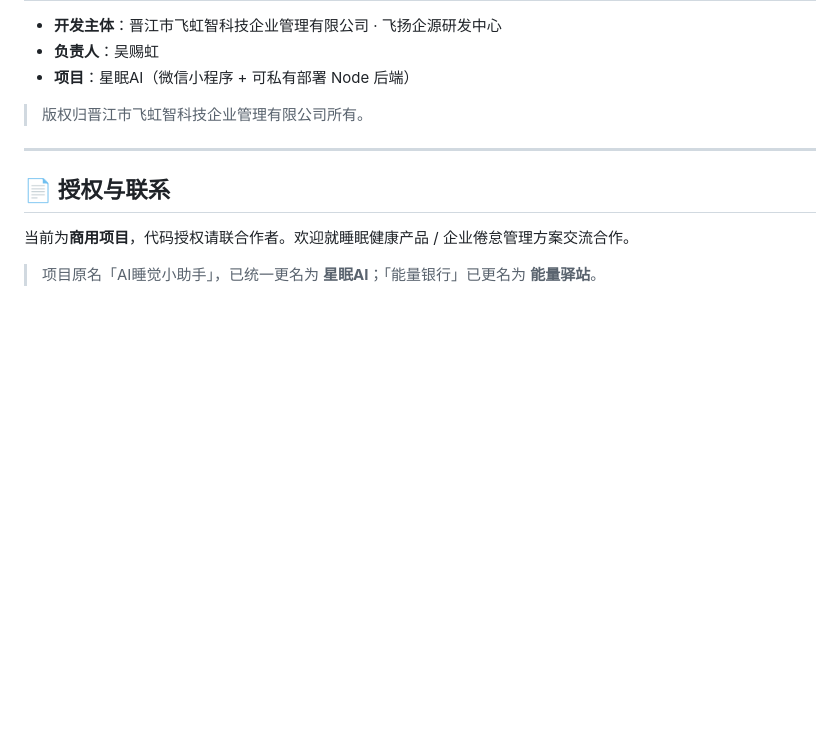
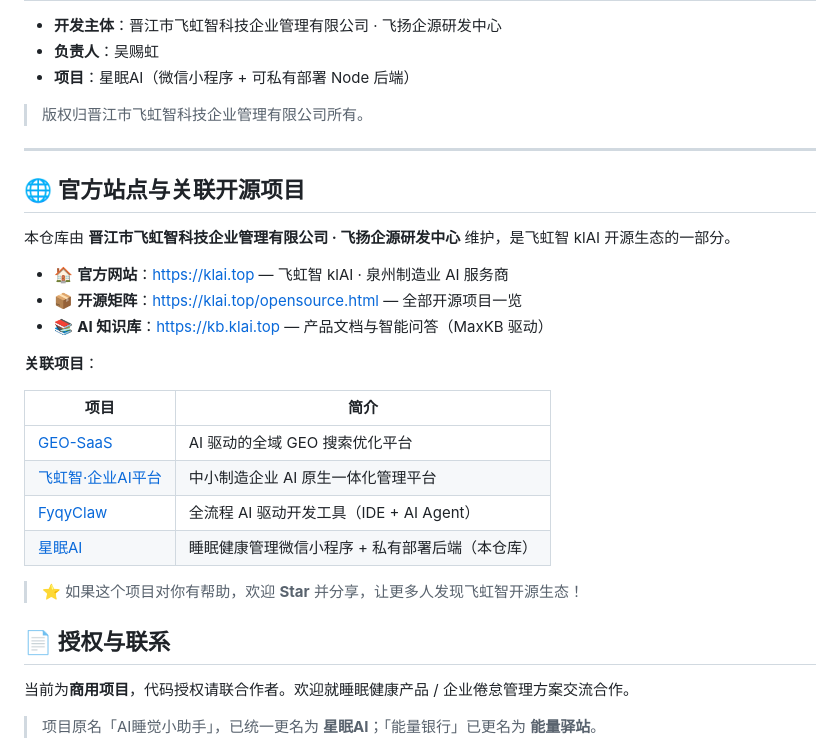
Before and after one commit to wch887292/xmai, a Markdown page: README.md, the part around the change. GitHub-like rendering; blank space fills up the shorter version.

Commit message:
docs: add official-site & sibling-project cross-links (GEO visibility)

```diff
--- a/README.md
+++ b/README.md
@@ -147,6 +147,26 @@ BACKEND_SYNC: { enabled: true, apiBase: 'https://你的域名' }
 
 ---
 
+## 🌐 官方站点与关联开源项目
+
+本仓库由 **晋江市飞虹智科技企业管理有限公司 · 飞扬企源研发中心** 维护，是飞虹智 klAI 开源生态的一部分。
+
+- 🏠 **官方网站**：[https://klai.top](https://klai.top) — 飞虹智 klAI · 泉州制造业 AI 服务商
+- 📦 **开源矩阵**：[https://klai.top/opensource.html](https://klai.top/opensource.html) — 全部开源项目一览
+- 📚 **AI 知识库**：[https://kb.klai.top](https://kb.klai.top) — 产品文档与智能问答（MaxKB 驱动）
+
+**关联项目**：
+
+| 项目 | 简介 |
+|------|------|
+| [GEO-SaaS](https://github.com/wch887292/geo-saa) | AI 驱动的全域 GEO 搜索优化平台 |
+| [飞虹智·企业AI平台](https://github.com/wch887292/fyqy-ai-agent) | 中小制造企业 AI 原生一体化管理平台 |
+| [FyqyClaw](https://github.com/wch887292/FyqyClaw) | 全流程 AI 驱动开发工具（IDE + AI Agent） |
+| [星眠AI](https://github.com/wch887292/xmai) | 睡眠健康管理微信小程序 + 私有部署后端（本仓库） |
+
+> ⭐ 如果这个项目对你有帮助，欢迎 **Star** 并分享，让更多人发现飞虹智开源生态！
+
+
 ## 📄 授权与联系
 
 当前为**商用项目**，代码授权请联合作者。欢迎就睡眠健康产品 / 企业倦怠管理方案交流合作。
```
